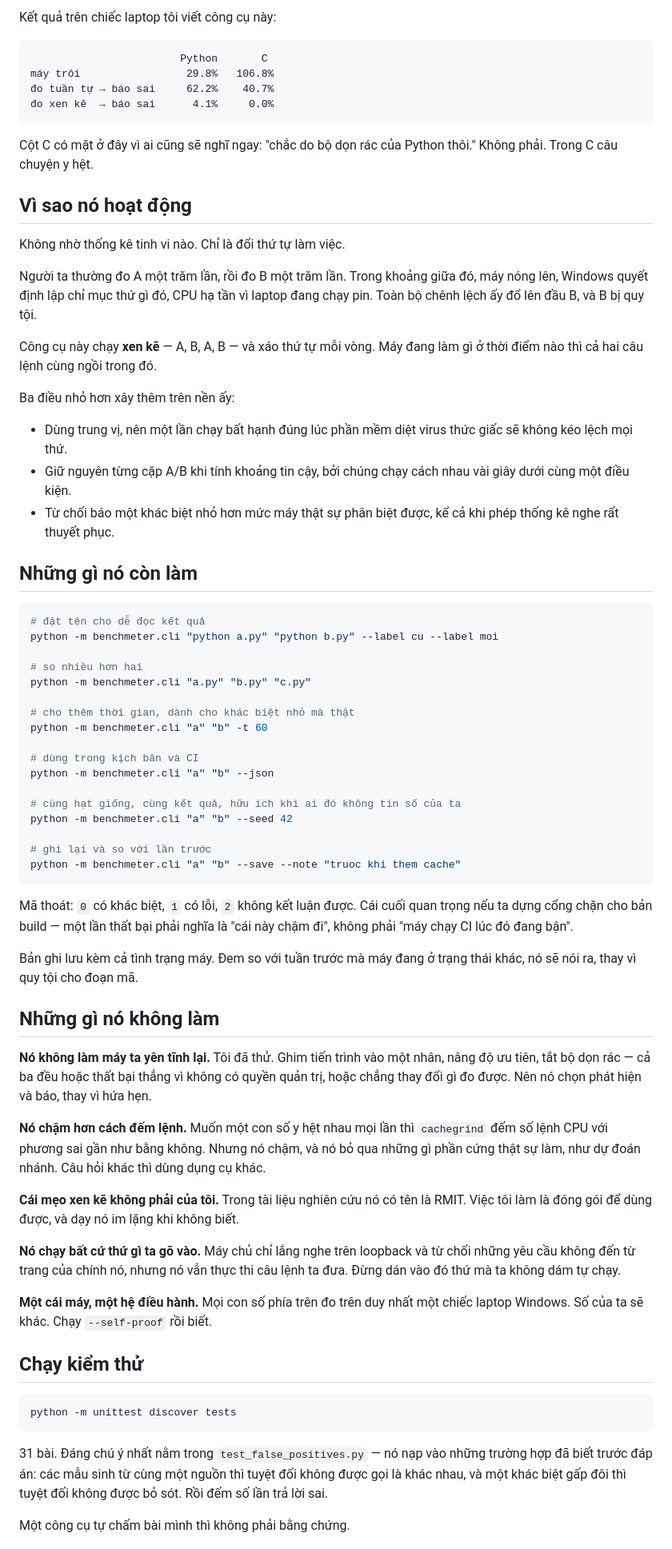
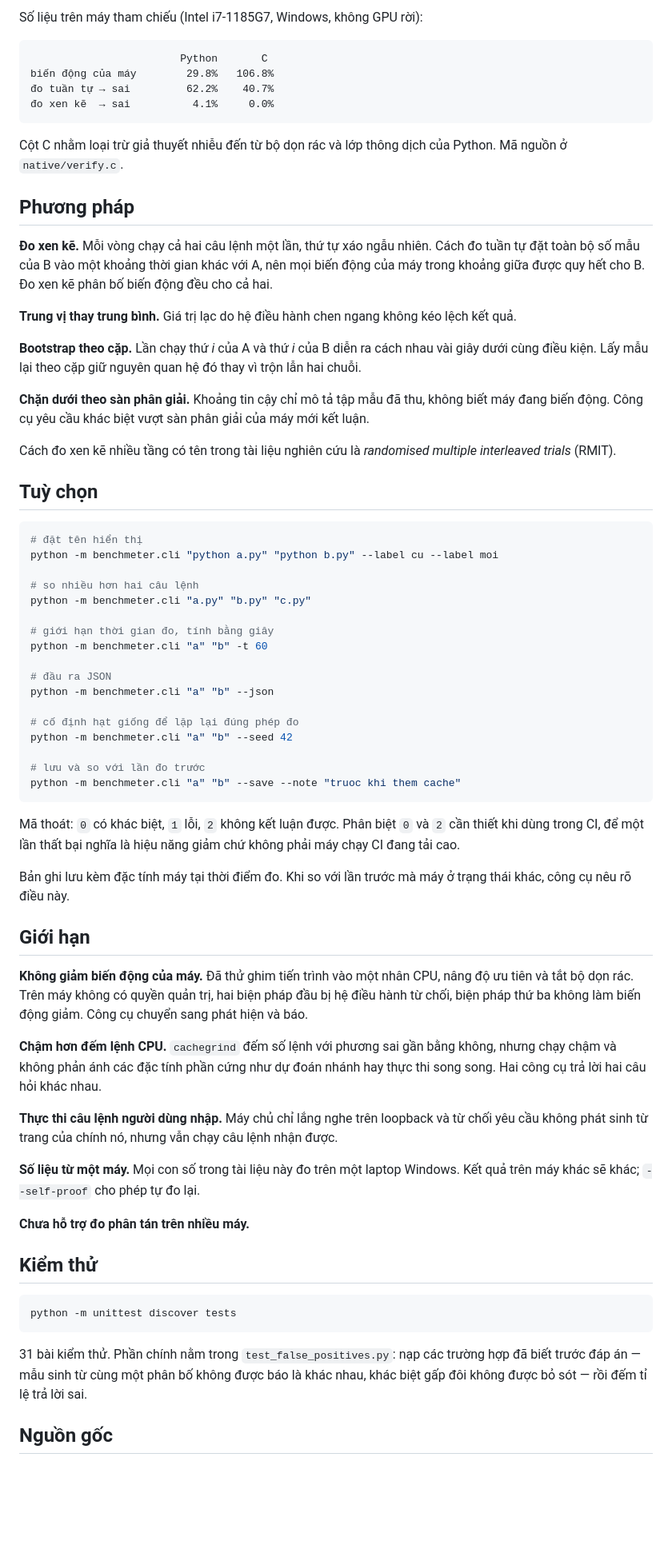
Before and after one commit to XeminoL/benchmeter, a Markdown page: README.md, the part around one of its changes. Shown at 80% size. Drawn GitHub-style; blank space fills up the shorter version.

````diff
--- a/README.md
+++ b/README.md
@@ -83,74 +83,72 @@ Lệnh này đo **đúng một tác vụ duy nhất**, chia đôi số mẫu thu
 
-Kết quả trên chiếc laptop tôi viết công cụ này:
+Số liệu trên máy tham chiếu (Intel i7-1185G7, Windows, không GPU rời):
 
 ```
                         Python       C
-máy trôi                 29.8%   106.8%
-đo tuần tự → báo sai     62.2%    40.7%
-đo xen kẽ  → báo sai      4.1%     0.0%
+biến động của máy        29.8%   106.8%
+đo tuần tự → sai         62.2%    40.7%
+đo xen kẽ  → sai          4.1%     0.0%
 ```
 
-Cột C có mặt ở đây vì ai cũng sẽ nghĩ ngay: "chắc do bộ dọn rác của Python thôi." Không phải. Trong C câu chuyện y hệt.
+Cột C nhằm loại trừ giả thuyết nhiễu đến từ bộ dọn rác và lớp thông dịch của Python. Mã nguồn ở `native/verify.c`.
 
-## Vì sao nó hoạt động
+## Phương pháp
 
-Không nhờ thống kê tinh vi nào. Chỉ là đổi thứ tự làm việc.
+**Đo xen kẽ.** Mỗi vòng chạy cả hai câu lệnh một lần, thứ tự xáo ngẫu nhiên. Cách đo tuần tự đặt toàn bộ số mẫu của B vào một khoảng thời gian khác với A, nên mọi biến động của máy trong khoảng giữa được quy hết cho B. Đo xen kẽ phân bố biến động đều cho cả hai.
 
-Người ta thường đo A một trăm lần, rồi đo B một trăm lần. Trong khoảng giữa đó, máy nóng lên, Windows quyết định lập chỉ mục thứ gì đó, CPU hạ tần vì laptop đang chạy pin. Toàn bộ chênh lệch ấy đổ lên đầu B, và B bị quy tội.
+**Trung vị thay trung bình.** Giá trị lạc do hệ điều hành chen ngang không kéo lệch kết quả.
 
-Công cụ này chạy **xen kẽ** — A, B, A, B — và xáo thứ tự mỗi vòng. Máy đang làm gì ở thời điểm nào thì cả hai câu lệnh cùng ngồi trong đó.
+**Bootstrap theo cặp.** Lần chạy thứ *i* của A và thứ *i* của B diễn ra cách nhau vài giây dưới cùng điều kiện. Lấy mẫu lại theo cặp giữ nguyên quan hệ đó thay vì trộn lẫn hai chuỗi.
 
-Ba điều nhỏ hơn xây thêm trên nền ấy:
+**Chặn dưới theo sàn phân giải.** Khoảng tin cậy chỉ mô tả tập mẫu đã thu, không biết máy đang biến động. Công cụ yêu cầu khác biệt vượt sàn phân giải của máy mới kết luận.
 
-- Dùng trung vị, nên một lần chạy bất hạnh đúng lúc phần mềm diệt virus thức giấc sẽ không kéo lệch mọi thứ.
-- Giữ nguyên từng cặp A/B khi tính khoảng tin cậy, bởi chúng chạy cách nhau vài giây dưới cùng một điều kiện.
-- Từ chối báo một khác biệt nhỏ hơn mức máy thật sự phân biệt được, kể cả khi phép thống kê nghe rất thuyết phục.
+Cách đo xen kẽ nhiều tầng có tên trong tài liệu nghiên cứu là *randomised multiple interleaved trials* (RMIT).
 
-## Những gì nó còn làm
+## Tuỳ chọn
 
 ```bash
-# đặt tên cho dễ đọc kết quả
+# đặt tên hiển thị
 python -m benchmeter.cli "python a.py" "python b.py" --label cu --label moi
 
-# so nhiều hơn hai
+# so nhiều hơn hai câu lệnh
 python -m benchmeter.cli "a.py" "b.py" "c.py"
 
-# cho thêm thời gian, dành cho khác biệt nhỏ mà thật
+# giới hạn thời gian đo, tính bằng giây
 python -m benchmeter.cli "a" "b" -t 60
 
-# dùng trong kịch bản và CI
+# đầu ra JSON
 python -m benchmeter.cli "a" "b" --json
 
-# cùng hạt giống, cùng kết quả, hữu ích khi ai đó không tin số của ta
+# cố định hạt giống để lặp lại đúng phép đo
 python -m benchmeter.cli "a" "b" --seed 42
 
-# ghi lại và so với lần trước
+# lưu và so với lần đo trước
 python -m benchmeter.cli "a" "b" --save --note "truoc khi them cache"
 ```
 
-Mã thoát: `0` có khác biệt, `1` có lỗi, `2` không kết luận được. Cái cuối quan trọng nếu ta dựng cổng chặn cho bản build — một lần thất bại phải nghĩa là "cái này chậm đi", không phải "máy chạy CI lúc đó đang bận".
+Mã thoát: `0` có khác biệt, `1` lỗi, `2` không kết luận được. Phân biệt `0` và `2` cần thiết khi dùng trong CI, để một lần thất bại nghĩa là hiệu năng giảm chứ không phải máy chạy CI đang tải cao.
 
-Bản ghi lưu kèm cả tình trạng máy. Đem so với tuần trước mà máy đang ở trạng thái khác, nó sẽ nói ra, thay vì quy tội cho đoạn mã.
+Bản ghi lưu kèm đặc tính máy tại thời điểm đo. Khi so với lần trước mà máy ở trạng thái khác, công cụ nêu rõ điều này.
 
-## Những gì nó không làm
+## Giới hạn
 
-**Nó không làm máy ta yên tĩnh lại.** Tôi đã thử. Ghim tiến trình vào một nhân, nâng độ ưu tiên, tắt bộ dọn rác — cả ba đều hoặc thất bại thẳng vì không có quyền quản trị, hoặc chẳng thay đổi gì đo được. Nên nó chọn phát hiện và báo, thay vì hứa hẹn.
+**Không giảm biến động của máy.** Đã thử ghim tiến trình vào một nhân CPU, nâng độ ưu tiên và tắt bộ dọn rác. Trên máy không có quyền quản trị, hai biện pháp đầu bị hệ điều hành từ chối, biện pháp thứ ba không làm biến động giảm. Công cụ chuyển sang phát hiện và báo.
 
-**Nó chậm hơn cách đếm lệnh.** Muốn một con số y hệt nhau mọi lần thì `cachegrind` đếm số lệnh CPU với phương sai gần như bằng không. Nhưng nó chậm, và nó bỏ qua những gì phần cứng thật sự làm, như dự đoán nhánh. Câu hỏi khác thì dùng dụng cụ khác.
+**Chậm hơn đếm lệnh CPU.** `cachegrind` đếm số lệnh với phương sai gần bằng không, nhưng chạy chậm và không phản ánh các đặc tính phần cứng như dự đoán nhánh hay thực thi song song. Hai công cụ trả lời hai câu hỏi khác nhau.
 
-**Cái mẹo xen kẽ không phải của tôi.** Trong tài liệu nghiên cứu nó có tên là RMIT. Việc tôi làm là đóng gói để dùng được, và dạy nó im lặng khi không biết.
+**Thực thi câu lệnh người dùng nhập.** Máy chủ chỉ lắng nghe trên loopback và từ chối yêu cầu không phát sinh từ trang của chính nó, nhưng vẫn chạy câu lệnh nhận được.
 
-**Nó chạy bất cứ thứ gì ta gõ vào.** Máy chủ chỉ lắng nghe trên loopback và từ chối những yêu cầu không đến từ trang của chính nó, nhưng nó vẫn thực thi câu lệnh ta đưa. Đừng dán vào đó thứ mà ta không dám tự chạy.
+**Số liệu từ một máy.** Mọi con số trong tài liệu này đo trên một laptop Windows. Kết quả trên máy khác sẽ khác; `--self-proof` cho phép tự đo lại.
 
-**Một cái máy, một hệ điều hành.** Mọi con số phía trên đo trên duy nhất một chiếc laptop Windows. Số của ta sẽ khác. Chạy `--self-proof` rồi biết.
+**Chưa hỗ trợ đo phân tán trên nhiều máy.**
 
-## Chạy kiểm thử
+## Kiểm thử
 
 ```
 python -m unittest discover tests
 ```
 
-31 bài. Đáng chú ý nhất nằm trong `test_false_positives.py` — nó nạp vào những trường hợp đã biết trước đáp án: các mẫu sinh từ cùng một nguồn thì tuyệt đối không được gọi là khác nhau, và một khác biệt gấp đôi thì tuyệt đối không được bỏ sót. Rồi đếm số lần trả lời sai.
+31 bài kiểm thử. Phần chính nằm trong `test_false_positives.py`: nạp các trường hợp đã biết trước đáp án — mẫu sinh từ cùng một phân bố không được báo là khác nhau, khác biệt gấp đôi không được bỏ sót — rồi đếm tỉ lệ trả lời sai.
 
-Một công cụ tự chấm bài mình thì không phải bằng chứng.
+## Nguồn gốc
 
````
Also changed, not shown: other parts of README.md (+25 -29 lines).
